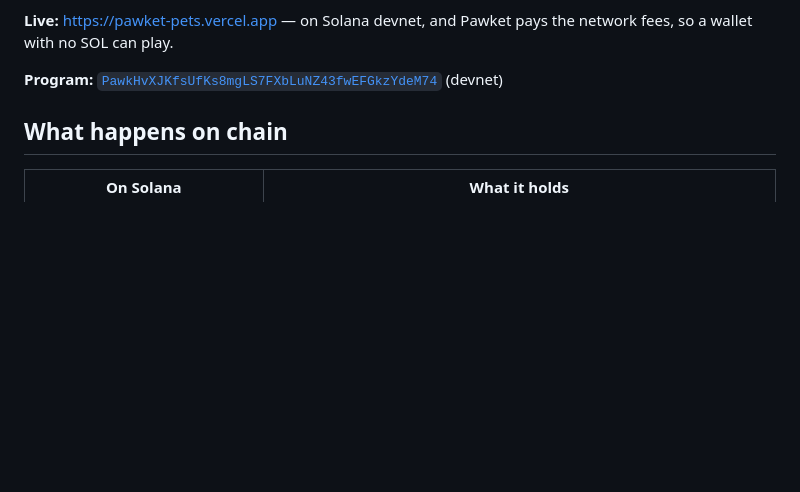
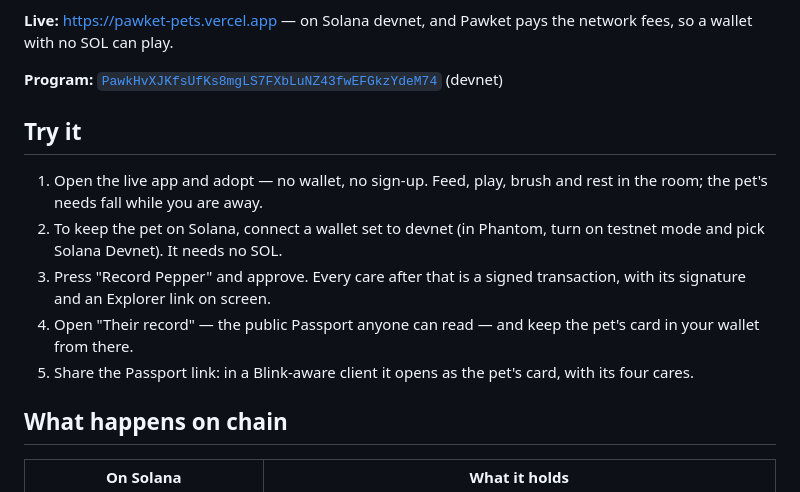
Before and after one commit to 0xuser64bit/pawket, a Markdown page: README.md, the part around the change. GitHub-like rendering; blank space fills up the shorter version.

Commit message:
docs: how to try it, and T15 as it shipped

```diff
--- a/README.md
+++ b/README.md
@@ -11,6 +11,19 @@ your wallet can write to, and anyone can look the pet up.
 the network fees, so a wallet with no SOL can play.
 
 **Program:** [`PawkHvXJKfsUfKs8mgLS7FXbLuNZ43fwEFGkzYdeM74`](https://explorer.solana.com/address/PawkHvXJKfsUfKs8mgLS7FXbLuNZ43fwEFGkzYdeM74?cluster=devnet) (devnet)
+
+## Try it
+
+1. Open the live app and adopt — no wallet, no sign-up. Feed, play, brush
+   and rest in the room; the pet's needs fall while you are away.
+2. To keep the pet on Solana, connect a wallet set to devnet (in Phantom,
+   turn on testnet mode and pick Solana Devnet). It needs no SOL.
+3. Press "Record Pepper" and approve. Every care after that is a signed
+   transaction, with its signature and an Explorer link on screen.
+4. Open "Their record" — the public Passport anyone can read — and keep the
+   pet's card in your wallet from there.
+5. Share the Passport link: in a Blink-aware client it opens as the pet's
+   card, with its four cares.
 
 ## What happens on chain
 
```
Also changed, not shown: docs/TASKS.md (+1 -1 lines).
